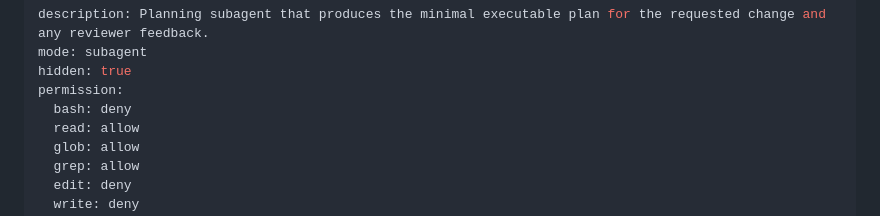
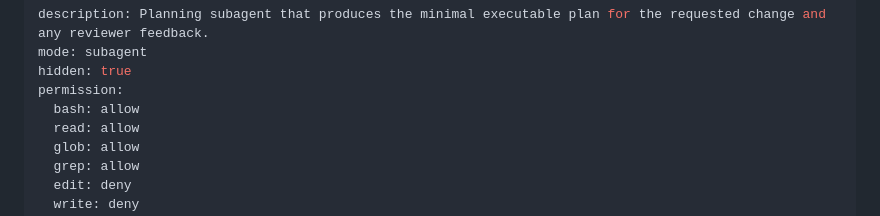
Before and after one commit to vikramsg/dotfiles, a Markdown page: opencode/agents/planner.md, the part around the change. Drawn GitHub-style.

```diff
--- a/opencode/agents/planner.md
+++ b/opencode/agents/planner.md
@@ -3,7 +3,7 @@ description: Planning subagent that produces the minimal executable plan for the
 mode: subagent
 hidden: true
 permission:
-  bash: deny
+  bash: allow
   read: allow
   glob: allow
   grep: allow
```
Also changed, not shown: opencode/agents/orchestrator.md (+15 -2 lines).
